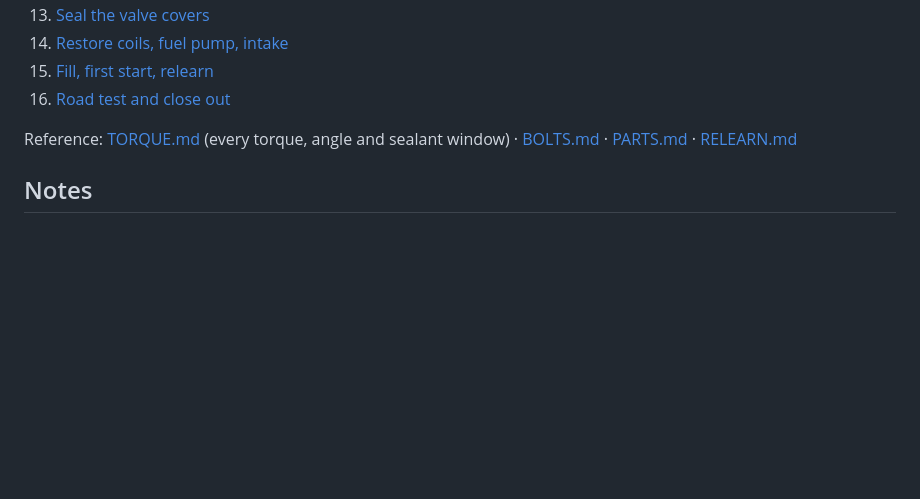
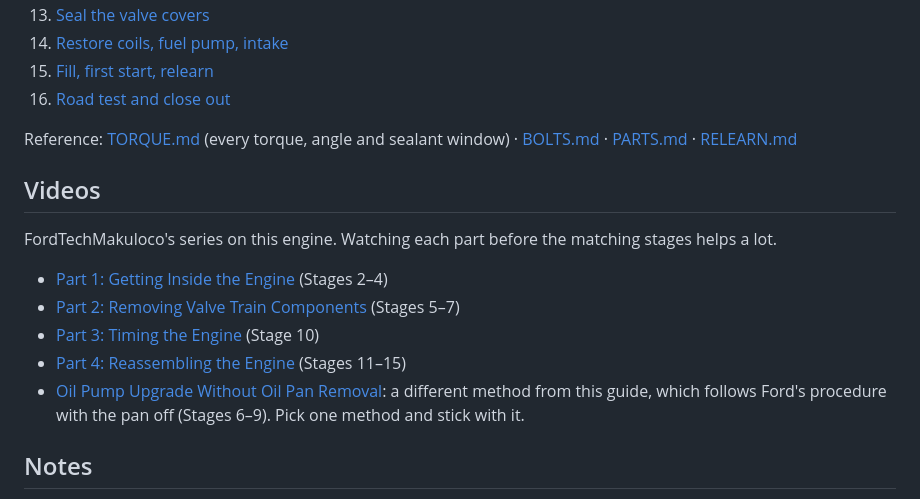
Before and after one commit to RobThePCGuy/f150-35-ecoboost-timing-guide, a Markdown page: README.md, the part around the change. Rendered like a GitHub page; blank space fills up the shorter version.

Commit message:
Add FordTechMakuloco video series

```diff
--- a/README.md
+++ b/README.md
@@ -32,6 +32,16 @@ It's built for doing the job at home: what to do at every step, how each clip an
 
 Reference: [TORQUE.md](TORQUE.md) (every torque, angle and sealant window) · [BOLTS.md](BOLTS.md) · [PARTS.md](PARTS.md) · [RELEARN.md](RELEARN.md)
 
+## Videos
+
+FordTechMakuloco's series on this engine. Watching each part before the matching stages helps a lot.
+
+- [Part 1: Getting Inside the Engine](https://youtu.be/Va6sVtzRZAo) (Stages 2–4)
+- [Part 2: Removing Valve Train Components](https://youtu.be/k4bUkK9eqKk) (Stages 5–7)
+- [Part 3: Timing the Engine](https://www.youtube.com/watch?v=3Mvo5yiJzvM) (Stage 10)
+- [Part 4: Reassembling the Engine](https://youtu.be/dzb0PMI5v78) (Stages 11–15)
+- [Oil Pump Upgrade Without Oil Pan Removal](https://youtu.be/NJ2PYXTVjkI): a different method from this guide, which follows Ford's procedure with the pan off (Stages 6–9). Pick one method and stick with it.
+
 ## Notes
 
 - Stages 6 and 9 follow Ford's 4X4 oil pan procedure. On a 2WD truck, use Ford's 4X2 oil pan procedure for the axle and crossmember steps.
```
